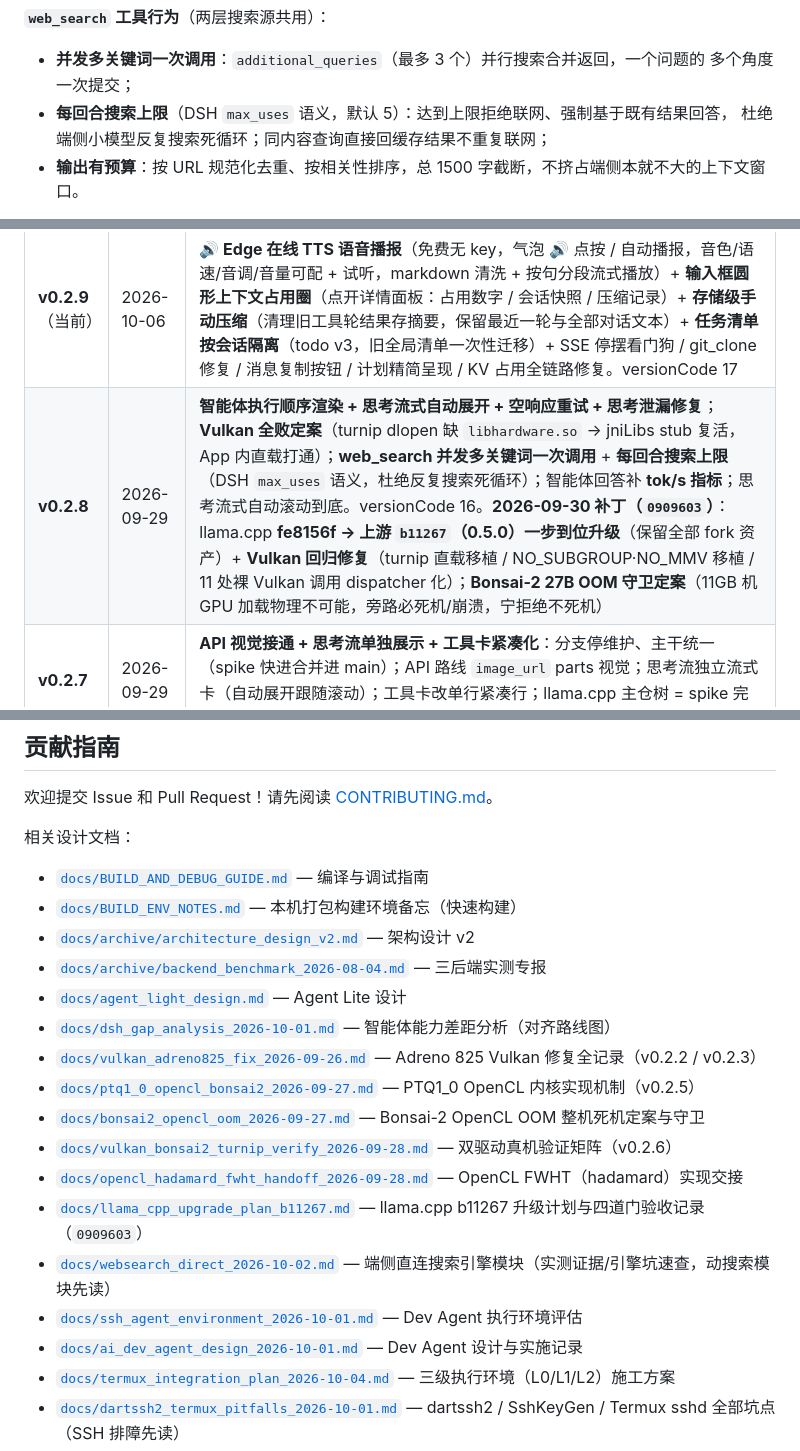
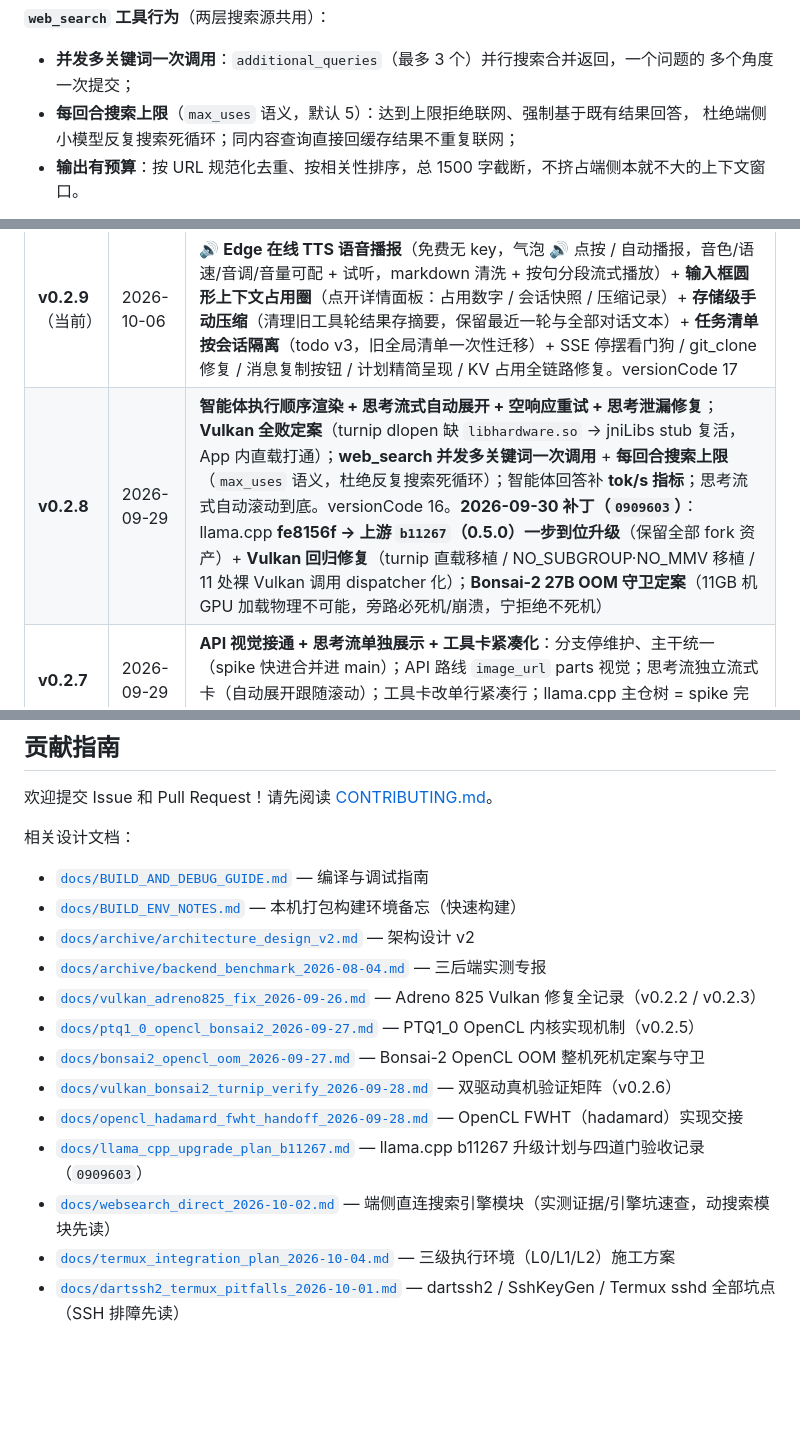
Before and after one commit to liangjianzeng/TongYi-Lite, a Markdown page: README.md, 3 parts joined by grey strips. GitHub-like rendering; blank space fills up the shorter version.

```diff
--- a/README.md
+++ b/README.md
@@ -226,7 +226,7 @@ cd android && .\gradlew.bat assembleDebug -x compileFlutterBuildDebug
 
 - **并发多关键词一次调用**：`additional_queries`（最多 3 个）并行搜索合并返回，一个问题的
   多个角度一次提交；
-- **每回合搜索上限**（DSH `max_uses` 语义，默认 5）：达到上限拒绝联网、强制基于既有结果回答，
+- **每回合搜索上限**（`max_uses` 语义，默认 5）：达到上限拒绝联网、强制基于既有结果回答，
   杜绝端侧小模型反复搜索死循环；同内容查询直接回缓存结果不重复联网；
 - **输出有预算**：按 URL 规范化去重、按相关性排序，总 1500 字截断，不挤占端侧本就不大的上下文窗口。
 
@@ -641,7 +641,7 @@ adb logcat | grep -iE "TongYiLite|ggml_vulkan|OpenCL"
 | 版本 | 日期 | 要点 |
 |------|------|------|
 | **v0.2.9**（当前） | 2026-10-06 | **🔊 Edge 在线 TTS 语音播报**（免费无 key，气泡 🔊 点按 / 自动播报，音色/语速/音调/音量可配 + 试听，markdown 清洗 + 按句分段流式播放）+ **输入框圆形上下文占用圈**（点开详情面板：占用数字 / 会话快照 / 压缩记录）+ **存储级手动压缩**（清理旧工具轮结果存摘要，保留最近一轮与全部对话文本）+ **任务清单按会话隔离**（todo v3，旧全局清单一次性迁移）+ SSE 停摆看门狗 / git_clone 修复 / 消息复制按钮 / 计划精简呈现 / KV 占用全链路修复。versionCode 17 |
-| **v0.2.8** | 2026-09-29 | **智能体执行顺序渲染 + 思考流式自动展开 + 空响应重试 + 思考泄漏修复**；**Vulkan 全败定案**（turnip dlopen 缺 `libhardware.so` → jniLibs stub 复活，App 内直载打通）；**web_search 并发多关键词一次调用** + **每回合搜索上限**（DSH `max_uses` 语义，杜绝反复搜索死循环）；智能体回答补 **tok/s 指标**；思考流式自动滚动到底。versionCode 16。**2026-09-30 补丁（`0909603`）**：llama.cpp **fe8156f → 上游 `b11267`（0.5.0）一步到位升级**（保留全部 fork 资产）+ **Vulkan 回归修复**（turnip 直载移植 / NO_SUBGROUP·NO_MMV 移植 / 11 处裸 Vulkan 调用 dispatcher 化）；**Bonsai-2 27B OOM 守卫定案**（11GB 机 GPU 加载物理不可能，旁路必死机/崩溃，宁拒绝不死机） |
+| **v0.2.8** | 2026-09-29 | **智能体执行顺序渲染 + 思考流式自动展开 + 空响应重试 + 思考泄漏修复**；**Vulkan 全败定案**（turnip dlopen 缺 `libhardware.so` → jniLibs stub 复活，App 内直载打通）；**web_search 并发多关键词一次调用** + **每回合搜索上限**（`max_uses` 语义，杜绝反复搜索死循环）；智能体回答补 **tok/s 指标**；思考流式自动滚动到底。versionCode 16。**2026-09-30 补丁（`0909603`）**：llama.cpp **fe8156f → 上游 `b11267`（0.5.0）一步到位升级**（保留全部 fork 资产）+ **Vulkan 回归修复**（turnip 直载移植 / NO_SUBGROUP·NO_MMV 移植 / 11 处裸 Vulkan 调用 dispatcher 化）；**Bonsai-2 27B OOM 守卫定案**（11GB 机 GPU 加载物理不可能，旁路必死机/崩溃，宁拒绝不死机） |
 | **v0.2.7** | 2026-09-29 | **API 视觉接通 + 思考流单独展示 + 工具卡紧凑化**：分支停维护、主干统一（spike 快进合并进 main）；API 路线 `image_url` parts 视觉；思考流独立流式卡（自动展开跟随滚动）；工具卡改单行紧凑行；llama.cpp 主仓树 = spike 完整树（fe8156f 基线），废弃 b11028 半升级方向 |
 | **v0.2.6** | 2026-09-28 | **Bonsai-2 双后端补齐 + Turnip 错编双定案**：① OpenCL 补 PTQ1_0 prefill GEMM（桌面 Arc 140T pp128 1.14→18.89 t/s，16.5×）；② Vulkan FWHT subgroup 变体并入三药门控；③ Turnip e2e 乱码根因定案（GEMM 大 n ≥48 编译器错编——App 靠 JNI `n_ubatch=16` 天然避开，`n_ubatch≤32` 为 Turnip 正确性边界）；④ tbo 增补 hadamard/PTQ1_0 大 batch 用例防回归；⑤ 双驱动真机全矩阵验证 |
 | **v0.2.5** | 2026-09-27 | **OpenCL 后端支持 PTQ1_0 三元量化（Bonsai-2 27B）**：新增 `mul_mv_ptq1_0_f32.cl`（Adreno 64-wide subgroup、2 trit/lane、subgroup 归约），402 个 PTQ1_0 张量 decode 全 GPU；Adreno `__constant` 数组误编根因定位与修复；真机 174/174 通过 |
@@ -785,8 +785,6 @@ Edge 免费接口的服务端行为：非 Multilingual 的英文音色读中文
 - [`docs/BUILD_ENV_NOTES.md`](docs/BUILD_ENV_NOTES.md) — 本机打包构建环境备忘（快速构建）
 - [`docs/archive/architecture_design_v2.md`](docs/archive/architecture_design_v2.md) — 架构设计 v2
 - [`docs/archive/backend_benchmark_2026-08-04.md`](docs/archive/backend_benchmark_2026-08-04.md) — 三后端实测专报
-- [`docs/agent_light_design.md`](docs/agent_light_design.md) — Agent Lite 设计
-- [`docs/dsh_gap_analysis_2026-10-01.md`](docs/dsh_gap_analysis_2026-10-01.md) — 智能体能力差距分析（对齐路线图）
 - [`docs/vulkan_adreno825_fix_2026-09-26.md`](docs/vulkan_adreno825_fix_2026-09-26.md) — Adreno 825 Vulkan 修复全记录（v0.2.2 / v0.2.3）
 - [`docs/ptq1_0_opencl_bonsai2_2026-09-27.md`](docs/ptq1_0_opencl_bonsai2_2026-09-27.md) — PTQ1_0 OpenCL 内核实现机制（v0.2.5）
 - [`docs/bonsai2_opencl_oom_2026-09-27.md`](docs/bonsai2_opencl_oom_2026-09-27.md) — Bonsai-2 OpenCL OOM 整机死机定案与守卫
@@ -794,8 +792,6 @@ Edge 免费接口的服务端行为：非 Multilingual 的英文音色读中文
 - [`docs/opencl_hadamard_fwht_handoff_2026-09-28.md`](docs/opencl_hadamard_fwht_handoff_2026-09-28.md) — OpenCL FWHT（hadamard）实现交接
 - [`docs/llama_cpp_upgrade_plan_b11267.md`](docs/llama_cpp_upgrade_plan_b11267.md) — llama.cpp b11267 升级计划与四道门验收记录（`0909603`）
 - [`docs/websearch_direct_2026-10-02.md`](docs/websearch_direct_2026-10-02.md) — 端侧直连搜索引擎模块（实测证据/引擎坑速查，动搜索模块先读）
-- [`docs/ssh_agent_environment_2026-10-01.md`](docs/ssh_agent_environment_2026-10-01.md) — Dev Agent 执行环境评估
-- [`docs/ai_dev_agent_design_2026-10-01.md`](docs/ai_dev_agent_design_2026-10-01.md) — Dev Agent 设计与实施记录
 - [`docs/termux_integration_plan_2026-10-04.md`](docs/termux_integration_plan_2026-10-04.md) — 三级执行环境（L0/L1/L2）施工方案
 - [`docs/dartssh2_termux_pitfalls_2026-10-01.md`](docs/dartssh2_termux_pitfalls_2026-10-01.md) — dartssh2 / SshKeyGen / Termux sshd 全部坑点（SSH 排障先读）
 - [`docs/python_support.md`](docs/python_support.md) — `python_exec` 支持说明
```
Also changed, not shown: CHANGELOG.md (+5 -5 lines).
